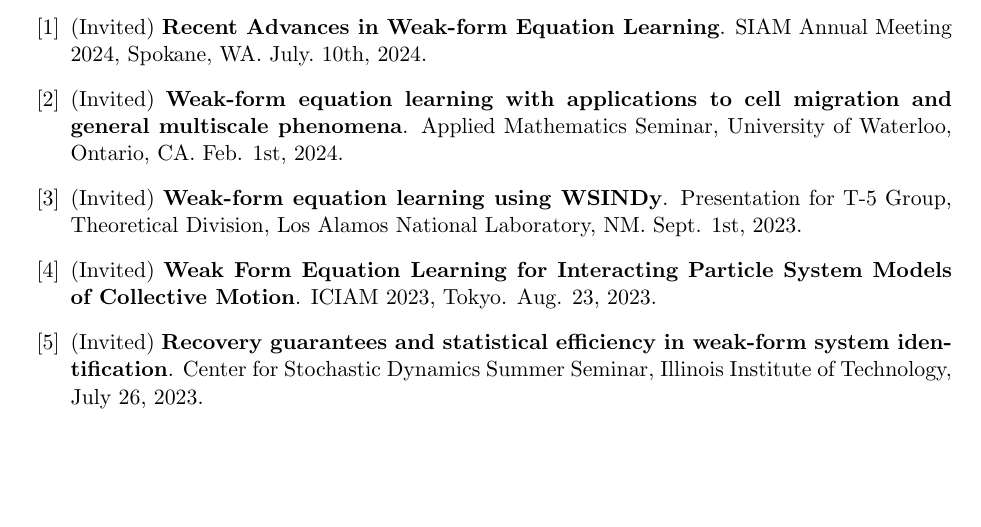
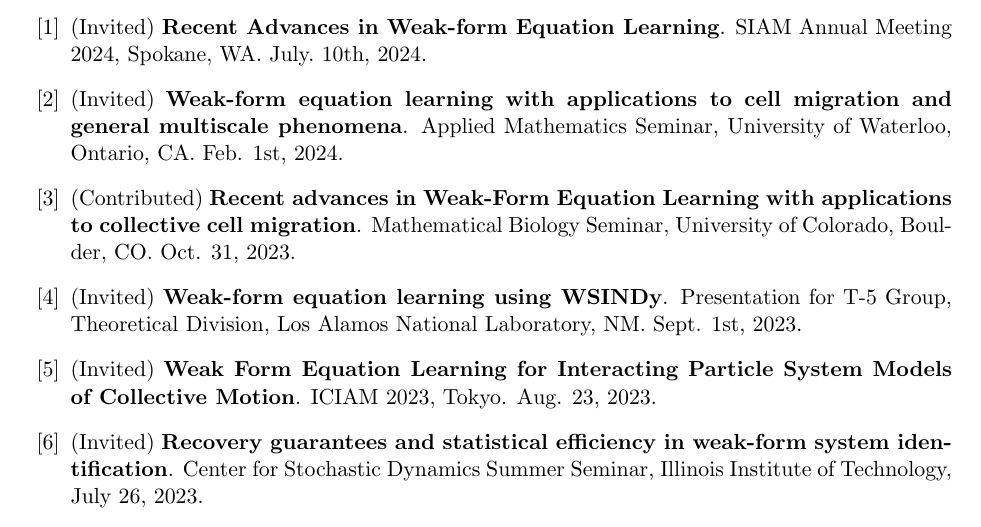
Before and after one commit to dm973/dm973.github.io, a LaTeX CV (assets/docs/CV/CV.tex): part of page 3 of 6, cut so that both start at the same text, the shorter picture padded with empty space. Compiled offline with pdfLaTeX.

Commit message:
maintenance

```diff
--- a/assets/docs/CV/CV.tex
+++ b/assets/docs/CV/CV.tex
@@ -167,6 +167,8 @@ Advisor: Dr. Bortz \\
 \begin{enumerate}[label={[\arabic*]}]
 \item (Invited) \textbf{Recent Advances in Weak-form Equation Learning}. SIAM Annual Meeting 2024, Spokane, WA. July.\ 10th, 2024.
 \item (Invited) \textbf{Weak-form equation learning with applications to cell migration and general multiscale phenomena}. Applied Mathematics Seminar, University of Waterloo, Ontario, CA. Feb. 1st, 2024.
+\item (Contributed) \textbf{Recent advances in Weak-Form Equation Learning with
+applications to collective cell migration}. Mathematical Biology Seminar, University of Colorado, Boulder, CO. Oct. 31, 2023.
 \item (Invited) \textbf{Weak-form equation learning using WSINDy}. Presentation for T-5 Group, Theoretical Division, Los Alamos National Laboratory, NM. Sept. 1st, 2023.
 \item (Invited) \textbf{Weak Form Equation Learning for Interacting Particle System
 Models of Collective Motion}. ICIAM 2023, Tokyo. Aug. 23, 2023.
```
Also changed, not shown: assets/docs/CV/CV.pdf, 1 other file.
